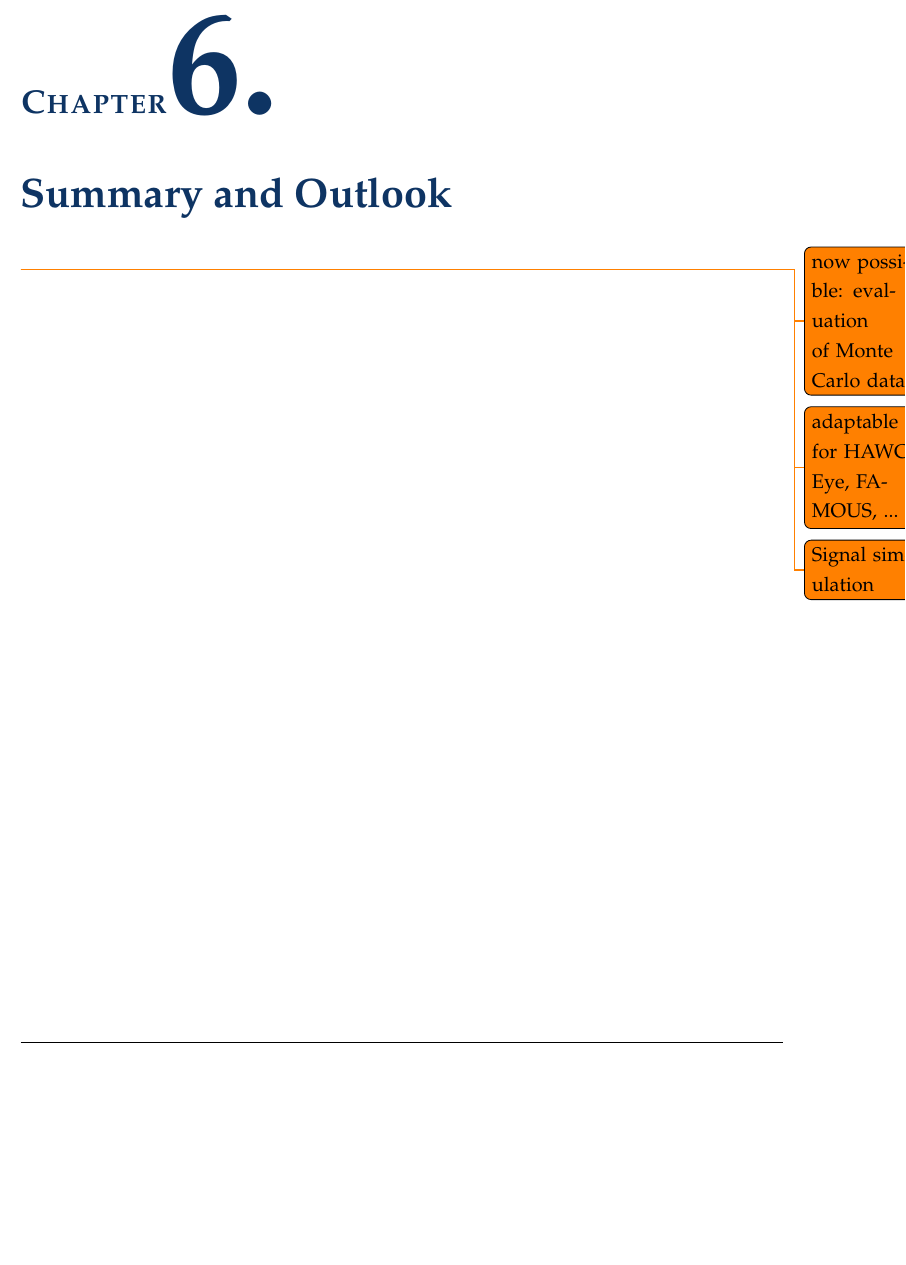
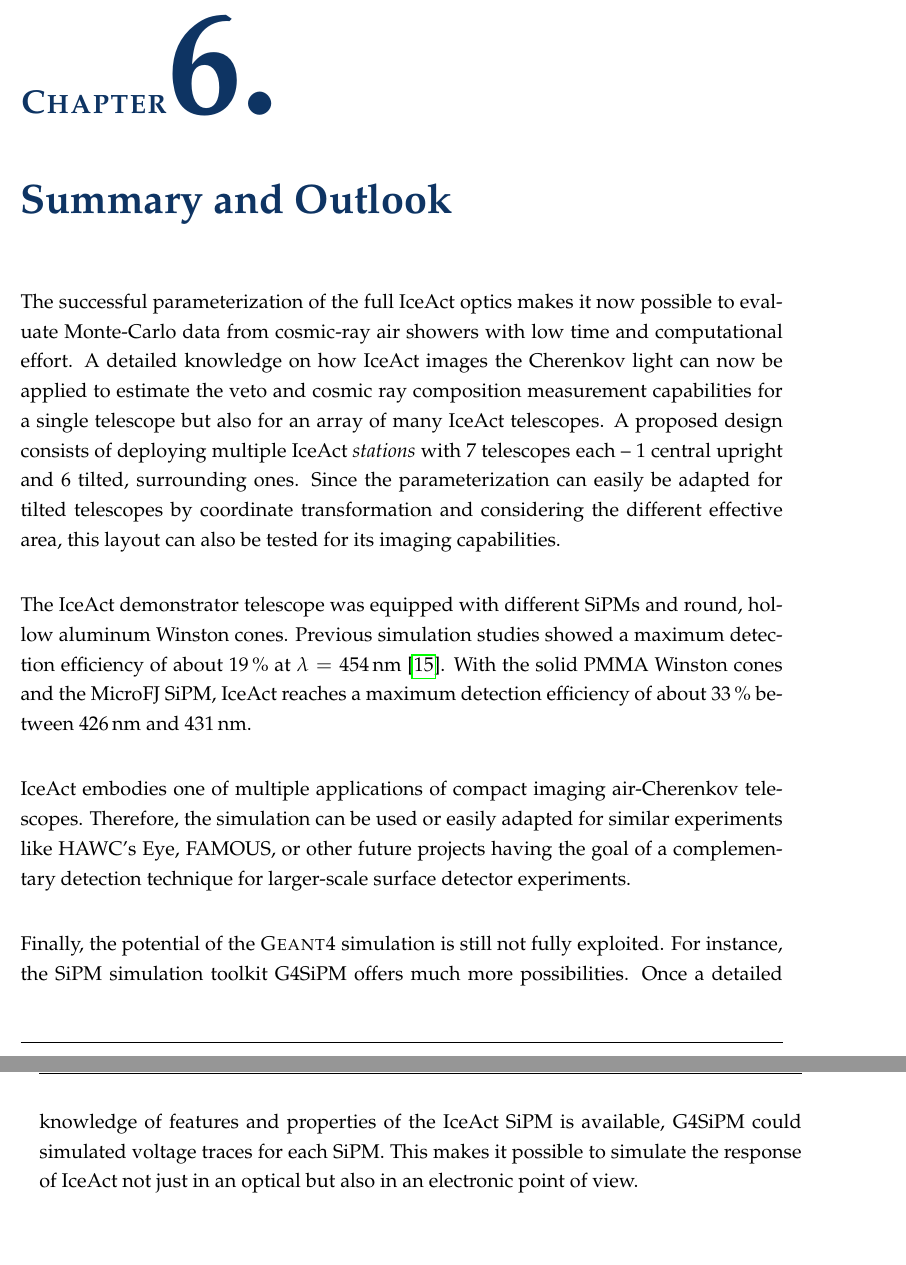
Before and after one commit to mrcgndr/master-thesis, a LaTeX thesis (masterthesis.tex, which reads chapters/summary_outlook.tex): part of page 97 of 119 before the commit and two parts of pages 97 and 98 of 119 after it, the two joined at a grey line, cut so that both start at the same text, the shorter picture padded with empty space. Compiled offline with pdfLaTeX.

Commit message:
improvements

```diff
--- a/chapters/summary_outlook.tex
+++ b/chapters/summary_outlook.tex
@@ -1,7 +1,9 @@
 \chapter{Summary and Outlook}
 
-\todo{now possible: evaluation of Monte Carlo data}
+The successful parameterization of the full \iceact optics makes it now possible to evaluate Monte-Carlo data from cosmic-ray air showers with low time and computational effort. A detailed knowledge on how \iceact images the Cherenkov light can now be applied to estimate the veto and cosmic ray composition measurement capabilities for a single telescope but also for an array of many \iceact telescopes. A proposed design consists of deploying multiple \iceact \textit{stations} with 7 telescopes each -- 1 central upright and 6 tilted, surrounding ones. Since the parameterization can easily be adapted for tilted telescopes by coordinate transformation and considering the different effective area, this layout can also be tested for its imaging capabilities.\\
 
-\todo{adaptable for HAWCs Eye, FAMOUS, ...}
+The \iceact demonstrator telescope was equipped with different SiPMs and round, hollow aluminum Winston cones. Previous simulation studies showed a maximum detection efficiency of about \SI{19}{\percent} at $\lambda = \SI{454}{\nano\meter}$~\cite{famous:niggemann}. With the solid PMMA Winston cones and the MicroFJ SiPM, \iceact reaches a maximum detection efficiency of about \SI{33}{\percent} between \SI{426}{\nano\meter} and \SI{431}{\nano\meter}.\\
 
-\todo{Signal simulation}
+\iceact embodies one of multiple applications of compact imaging air-Cherenkov telescopes. Therefore, the simulation can be used or easily adapted for similar experiments like HAWC's Eye, FAMOUS, or other future projects having the goal of a complementary detection technique for larger-scale surface detector experiments.\\
+
+Finally, the potential of the \geant simulation is still not fully exploited. For instance, the SiPM simulation toolkit G4SiPM offers much more possibilities. Once a detailed knowledge of features and properties of the \iceact SiPM is available, G4SiPM could simulated voltage traces for each SiPM. This makes it possible to simulate the response of \iceact not just in an optical but also in an electronic point of view.
```
Also changed, not shown: chapters/iceact_evaluation.tex (+9 -2 lines), chapters/introduction.tex (+1 -0 lines), images/SiPMs.pdf, images/SiPMs_symmetry.pdf (added).
